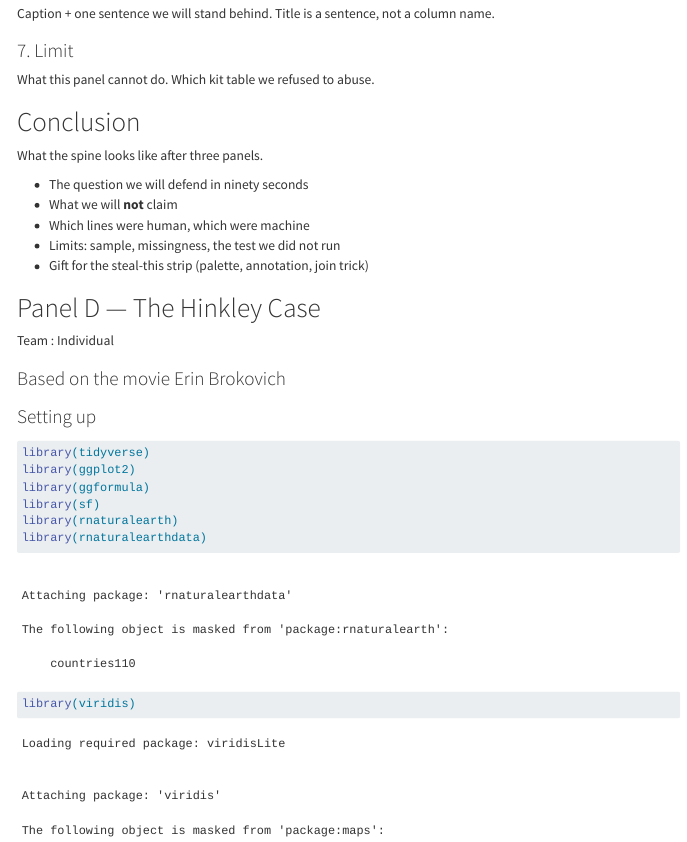
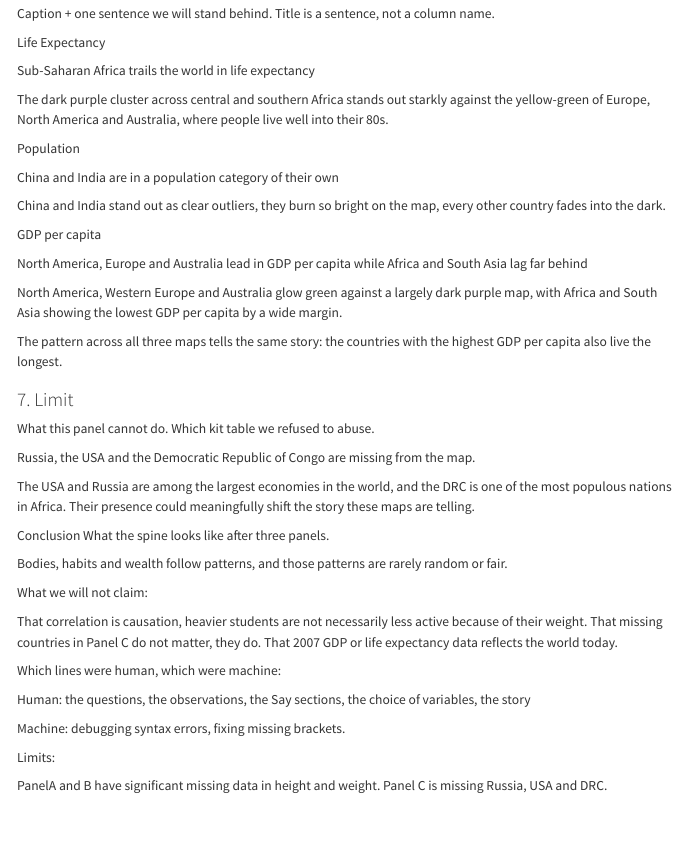
Before and after one commit to ANherd/Pebble-01, a Quarto document (index.qmd): the page in a window 1100 px wide, from 17440 px down. Rendered offline with R 4.5, knitr and Pandoc in place of Quarto, with nearby package versions; some code elsewhere in the file could not run offline; menus at the side of the page are left out; long lines of code are wrapped.

Commit message:
I added say and limits in panel C.

````diff
--- a/index.qmd
+++ b/index.qmd
@@ -715,17 +717,56 @@ gf_polygon(
   theme_minimal()
 ```
 
-
-
-
 ### 6. Say
 
 Caption + one sentence we will stand behind. Title is a sentence, not a column name.
 
+Life Expectancy
+
+Sub-Saharan Africa trails the world in life expectancy
+
+The dark purple cluster across central and southern Africa stands out starkly against the yellow-green of Europe, North America and Australia, where people live well into their 80s.
+
+Population
+
+China and India are in a population category of their own
+
+China and India stand out as clear outliers, they burn so bright on the map, every other country fades into the dark.
+
+GDP per capita
+
+North America, Europe and Australia lead in GDP per capita while Africa and South Asia lag far behind
+
+North America, Western Europe and Australia glow green against a largely dark purple map, with Africa and South Asia showing the lowest GDP per capita by a wide margin.
+
+The pattern across all three maps tells the same story: the countries with the highest GDP per capita also live the longest.
 
 ### 7. Limit
 
 What this panel cannot do. Which kit table we refused to abuse.
+
+Russia, the USA and the Democratic Republic of Congo are missing from the map.
+
+The USA and Russia are among the largest economies in the world, and the DRC is one of the most populous nations in Africa. Their presence could meaningfully shift the story these maps are telling.
+
+Conclusion
+What the spine looks like after three panels.
+
+Bodies, habits and wealth follow patterns, and those patterns are rarely random or fair.
+
+What we will not claim:
+
+That correlation is causation, heavier students are not necessarily less active because of their weight. That missing countries in Panel C do not matter, they do. That 2007 GDP or life expectancy data reflects the world today.
+
+Which lines were human, which were machine:
+
+Human: the questions, the observations, the Say sections, the choice of variables, the story
+
+Machine: debugging syntax errors, fixing missing brackets.
+
+Limits:
+
+PanelA and B have significant missing data in height and weight. Panel C is missing Russia, USA and DRC.
 
 # Conclusion
 
````
Also changed, not shown: index.qmd (3 more changed lines), 2 other files.
